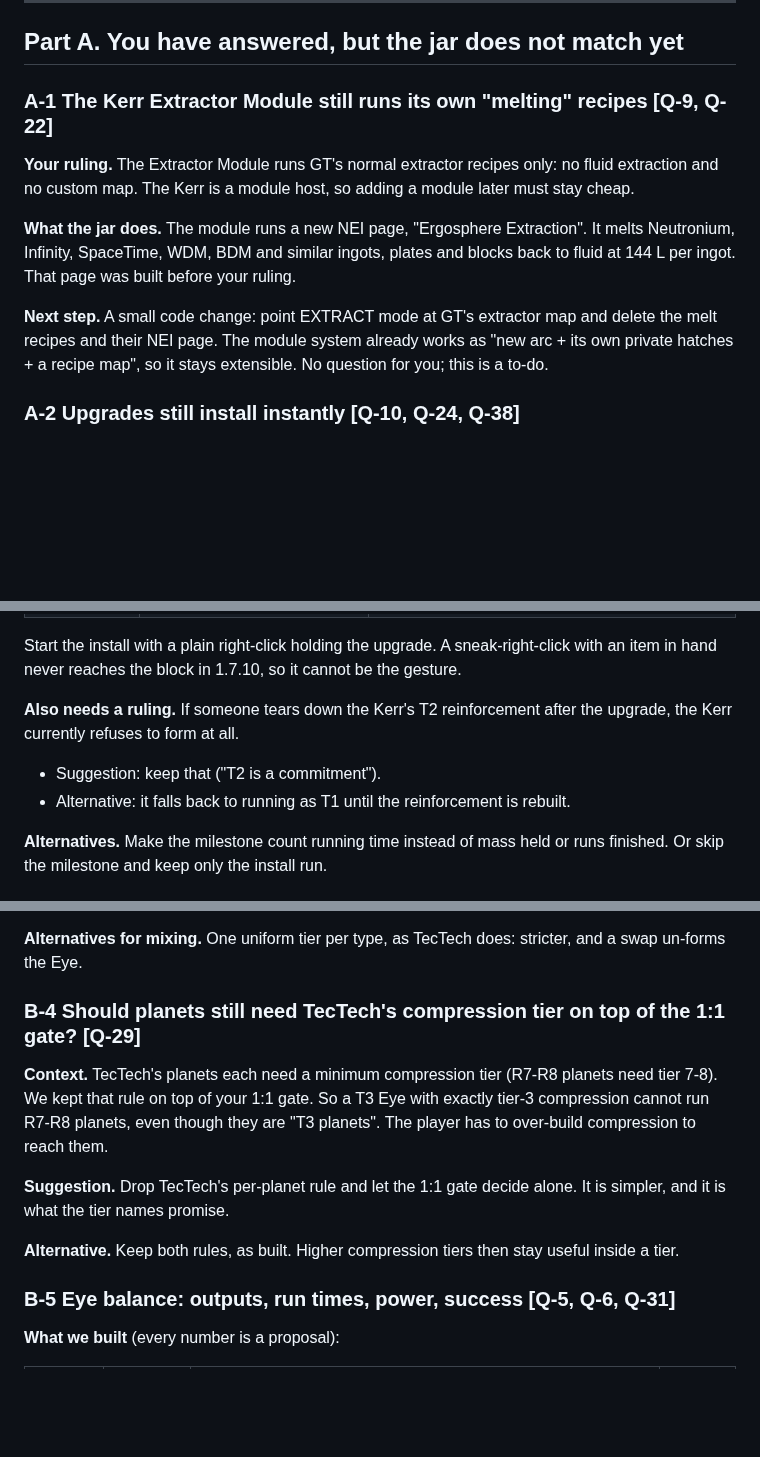
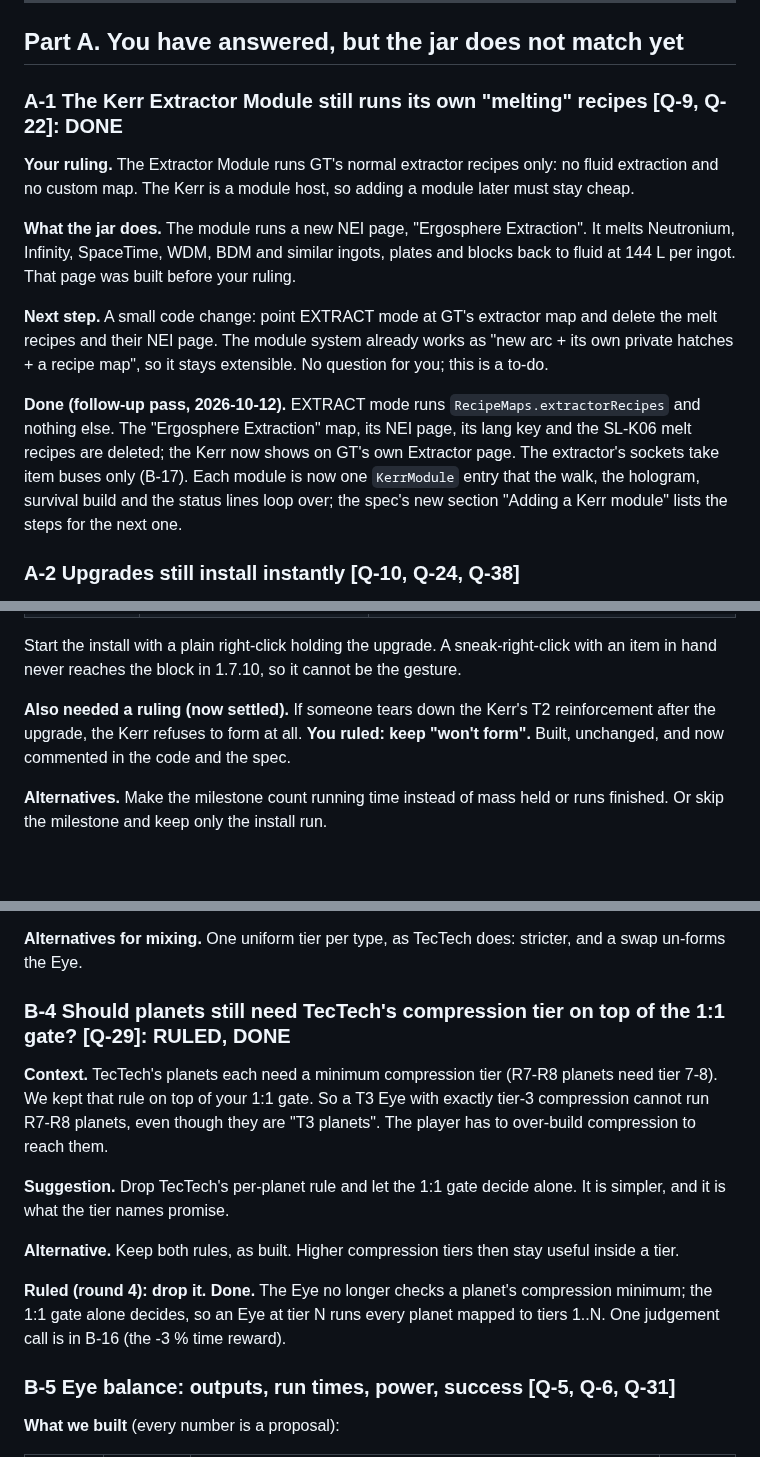
Before and after one commit to v3rysp3d/GTNH-Beyond-the-Stars, a Markdown page: docs/singularity-ladder-questions.md, 3 parts joined by grey strips. Rendered like a GitHub page; blank space fills up the shorter version.

```diff
--- a/docs/singularity-ladder-questions.md
+++ b/docs/singularity-ladder-questions.md
@@ -16,7 +16,7 @@ the build", explains how to get the machines in creative.
 
 ## Part A. You have answered, but the jar does not match yet
 
-### A-1 The Kerr Extractor Module still runs its own "melting" recipes [Q-9, Q-22]
+### A-1 The Kerr Extractor Module still runs its own "melting" recipes [Q-9, Q-22]: DONE
 
 **Your ruling.** The Extractor Module runs GT's normal extractor recipes only: no fluid extraction and no custom map.
 The Kerr is a module host, so adding a module later must stay cheap.
@@ -28,6 +28,12 @@ your ruling.
 **Next step.** A small code change: point EXTRACT mode at GT's extractor map and delete the melt recipes and their
 NEI page. The module system already works as "new arc + its own private hatches + a recipe map", so it stays
 extensible. No question for you; this is a to-do.
+
+**Done (follow-up pass, 2026-10-12).** EXTRACT mode runs `RecipeMaps.extractorRecipes` and nothing else. The
+"Ergosphere Extraction" map, its NEI page, its lang key and the SL-K06 melt recipes are deleted; the Kerr now shows on
+GT's own Extractor page. The extractor's sockets take item buses only (B-17). Each module is now one `KerrModule`
+entry that the walk, the hologram, survival build and the status lines loop over; the spec's new section "Adding a
+Kerr module" lists the steps for the next one.
 
 ### A-2 Upgrades still install instantly [Q-10, Q-24, Q-38]
 
@@ -70,11 +76,9 @@ Upgrade Core (Eye T3 → T4). The upgrade is consumed and permanent, and an inst
 Start the install with a plain right-click holding the upgrade. A sneak-right-click with an item in hand never
 reaches the block in 1.7.10, so it cannot be the gesture.
 
-**Also needs a ruling.** If someone tears down the Kerr's T2 reinforcement after the upgrade, the Kerr currently
-refuses to form at all.
-
-- Suggestion: keep that ("T2 is a commitment").
-- Alternative: it falls back to running as T1 until the reinforcement is rebuilt.
+**Also needed a ruling (now settled).** If someone tears down the Kerr's T2 reinforcement after the upgrade, the Kerr
+refuses to form at all. **You ruled: keep "won't form".** Built, unchanged, and now commented in the code and the
+spec.
 
 **Alternatives.** Make the milestone count running time instead of mass held or runs finished. Or skip the
 milestone and keep only the install run.
@@ -134,7 +138,7 @@ Universium, D-45; the Eternity loop on Ergomatter, D-48) no later than P4.
 
 **Alternatives for mixing.** One uniform tier per type, as TecTech does: stricter, and a swap un-forms the Eye.
 
-### B-4 Should planets still need TecTech's compression tier on top of the 1:1 gate? [Q-29]
+### B-4 Should planets still need TecTech's compression tier on top of the 1:1 gate? [Q-29]: RULED, DONE
 
 **Context.** TecTech's planets each need a minimum compression tier (R7-R8 planets need tier 7-8). We kept that rule
 on top of your 1:1 gate. So a T3 Eye with exactly tier-3 compression cannot run R7-R8 planets, even though they are
@@ -144,6 +148,10 @@ on top of your 1:1 gate. So a T3 Eye with exactly tier-3 compression cannot run
 tier names promise.
 
 **Alternative.** Keep both rules, as built. Higher compression tiers then stay useful inside a tier.
+
+**Ruled (round 4): drop it. Done.** The Eye no longer checks a planet's compression minimum; the 1:1 gate alone
+decides, so an Eye at tier N runs every planet mapped to tiers 1..N. One judgement call is in B-16 (the -3 % time
+reward).
 
 ### B-5 Eye balance: outputs, run times, power, success [Q-5, Q-6, Q-31]
 
```
Also changed, not shown: other parts of docs/singularity-ladder-questions.md (+64 -2 lines).
